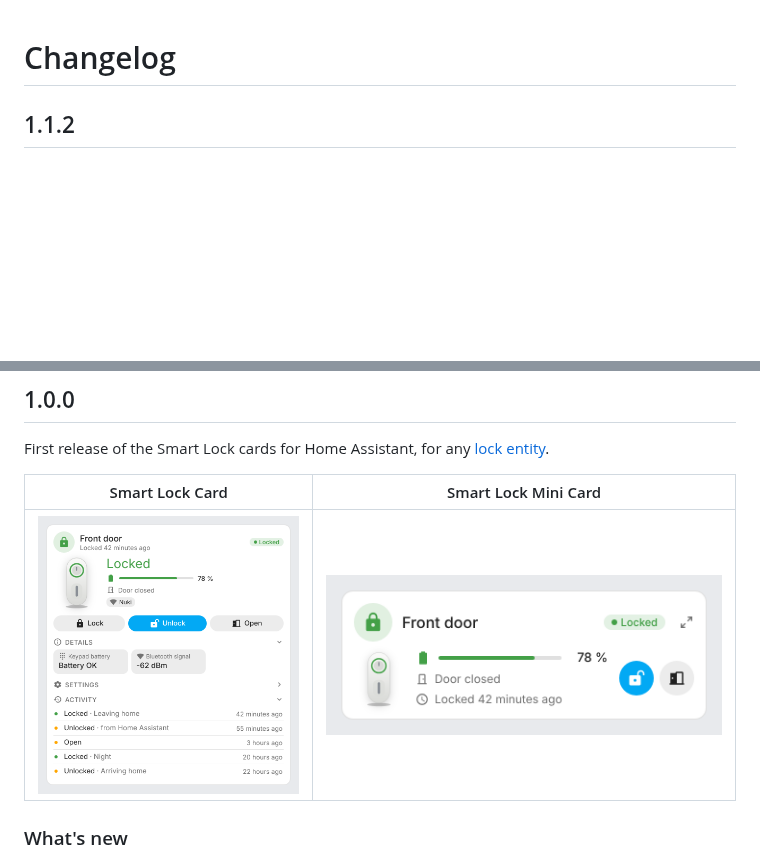
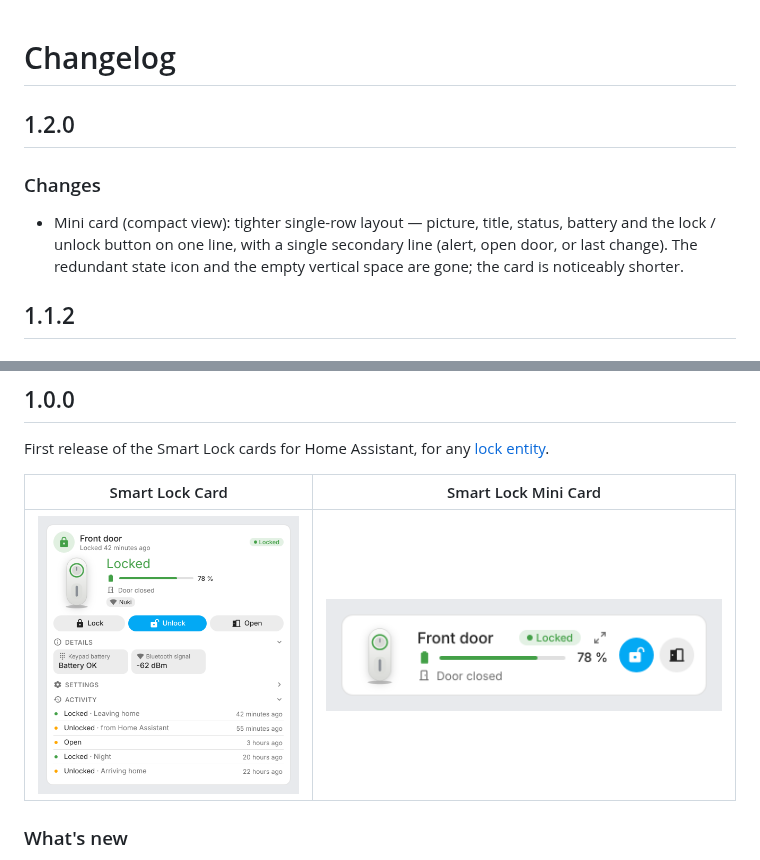
Before and after one commit to juju35/ha-smartlock-card, a Markdown page: CHANGELOG.md, 2 parts joined by grey strips. Rendered like a GitHub page; pictures changed too: screenshots/mini-card.png; blank space fills up the shorter version.

```diff
--- a/CHANGELOG.md
+++ b/CHANGELOG.md
@@ -1,4 +1,9 @@
 # Changelog
+
+## 1.2.0
+
+### Changes
+- Mini card (compact view): tighter single-row layout — picture, title, status, battery and the lock / unlock button on one line, with a single secondary line (alert, open door, or last change). The redundant state icon and the empty vertical space are gone; the card is noticeably shorter.
 
 ## 1.1.2
 
```
Also changed, not shown: screenshots/card-jammed.png, screenshots/mini-card-dark.png, 2 other files.
